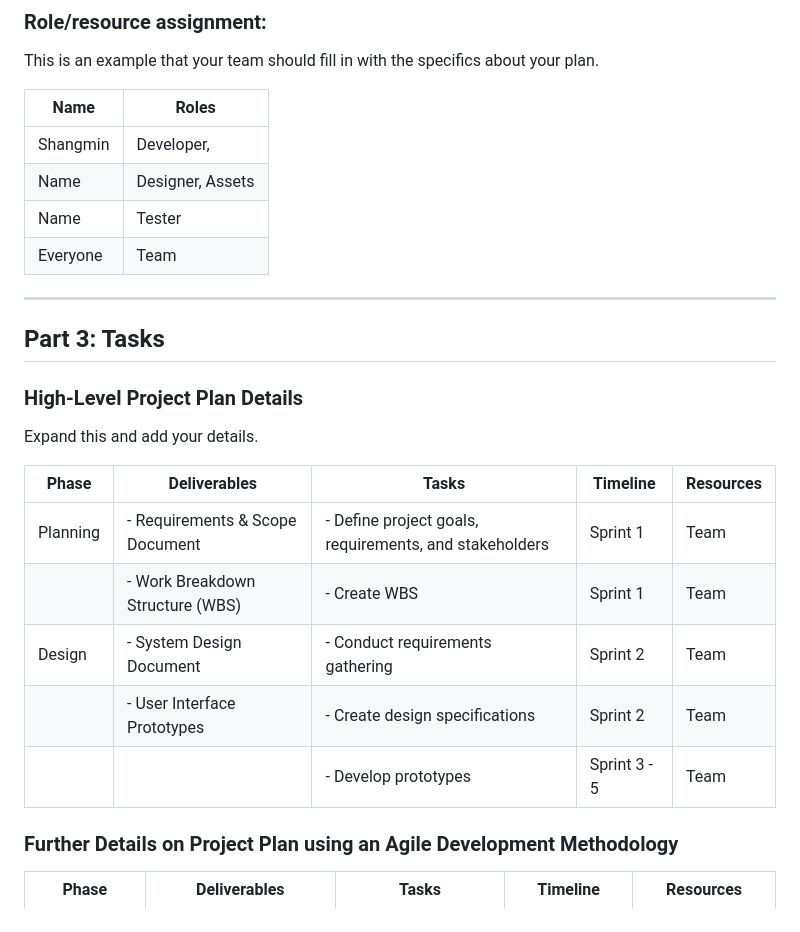
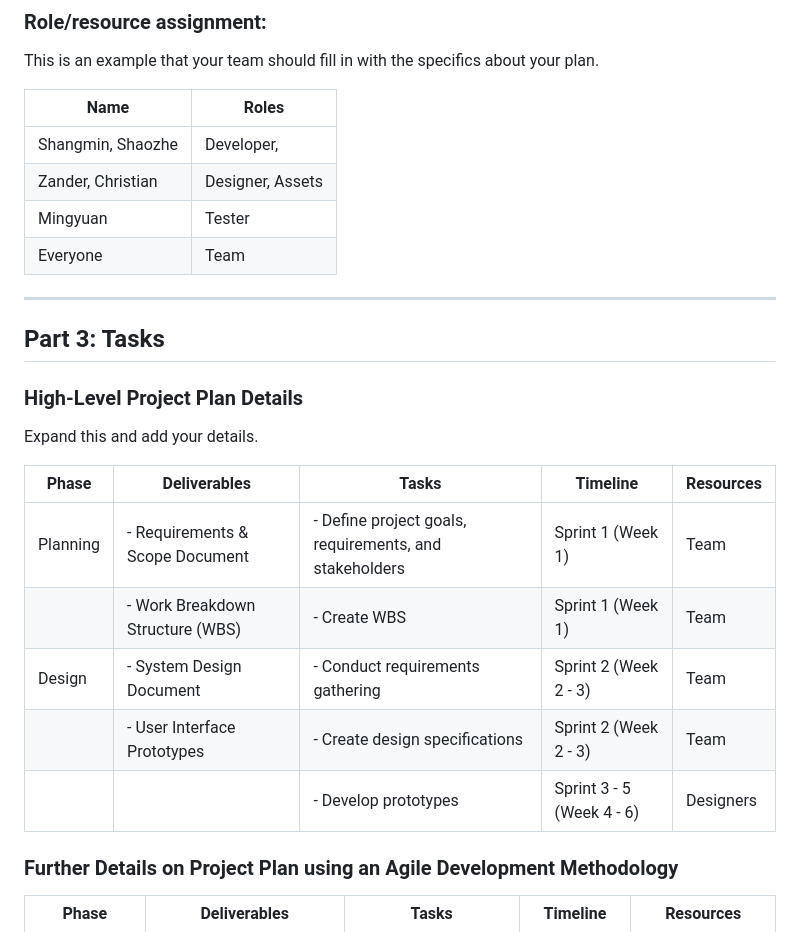
Before and after one commit to triticumWheat/Spark-Bytes, a Markdown page: README.md, the part around one of its changes. Drawn GitHub-style.

```diff
--- a/README.md
+++ b/README.md
@@ -83,9 +83,9 @@ This is an example that your team should fill in with the specifics about your p
 
 | Name         | Roles                                                       |
 |--------------|-------------------------------------------------------------|
-| Shangmin     | Developer,                                                  |
-| Name         | Designer, Assets     		                             |
-| Name	       | Tester							     |
+| Shangmin, Shaozhe     | Developer,                                                 |
+| Zander, Christian     | Designer, Assets     		                             |
+| Mingyuan     | Tester							     |
 | Everyone     | Team							     |
 
 ---
@@ -97,11 +97,11 @@ Expand this and add your details.
 
 | Phase      | Deliverables                             | Tasks                                      | Timeline                                      | Resources               |
 |------------|------------------------------------------|--------------------------------------------|-----------------------------------------------|-------------------------|
-| Planning   | - Requirements & Scope Document          | - Define project goals, requirements, and stakeholders | Sprint 1			     | Team                    |
-|            | - Work Breakdown Structure (WBS)         | - Create WBS                               | Sprint 1			  	  	     | Team                    |
-| Design     | - System Design Document                 | - Conduct requirements gathering           | Sprint 2   				     | Team		       |
-|            | - User Interface Prototypes              | - Create design specifications             | Sprint 2			  		     | Team                    |
-|            |                                          | - Develop prototypes                       | Sprint 3 - 5		    		     | Team                    |
+| Planning   | - Requirements & Scope Document          | - Define project goals, requirements, and stakeholders | Sprint 1 (Week 1)		     | Team                    |
+|            | - Work Breakdown Structure (WBS)         | - Create WBS                               | Sprint 1	(Week 1)	  	  	     | Team                    |
+| Design     | - System Design Document                 | - Conduct requirements gathering           | Sprint 2 (Week 2 - 3)			     | Team		       |
+|            | - User Interface Prototypes              | - Create design specifications             | Sprint 2	(Week 2 - 3)	  		     | Team                    |
+|            |                                          | - Develop prototypes                       | Sprint 3 - 5 (Week 4 - 6)    		     | Designers               |
 
 ### Further Details on Project Plan using an Agile Development Methodology
 
```
Also changed, not shown: other parts of README.md (+17 -17 lines).
